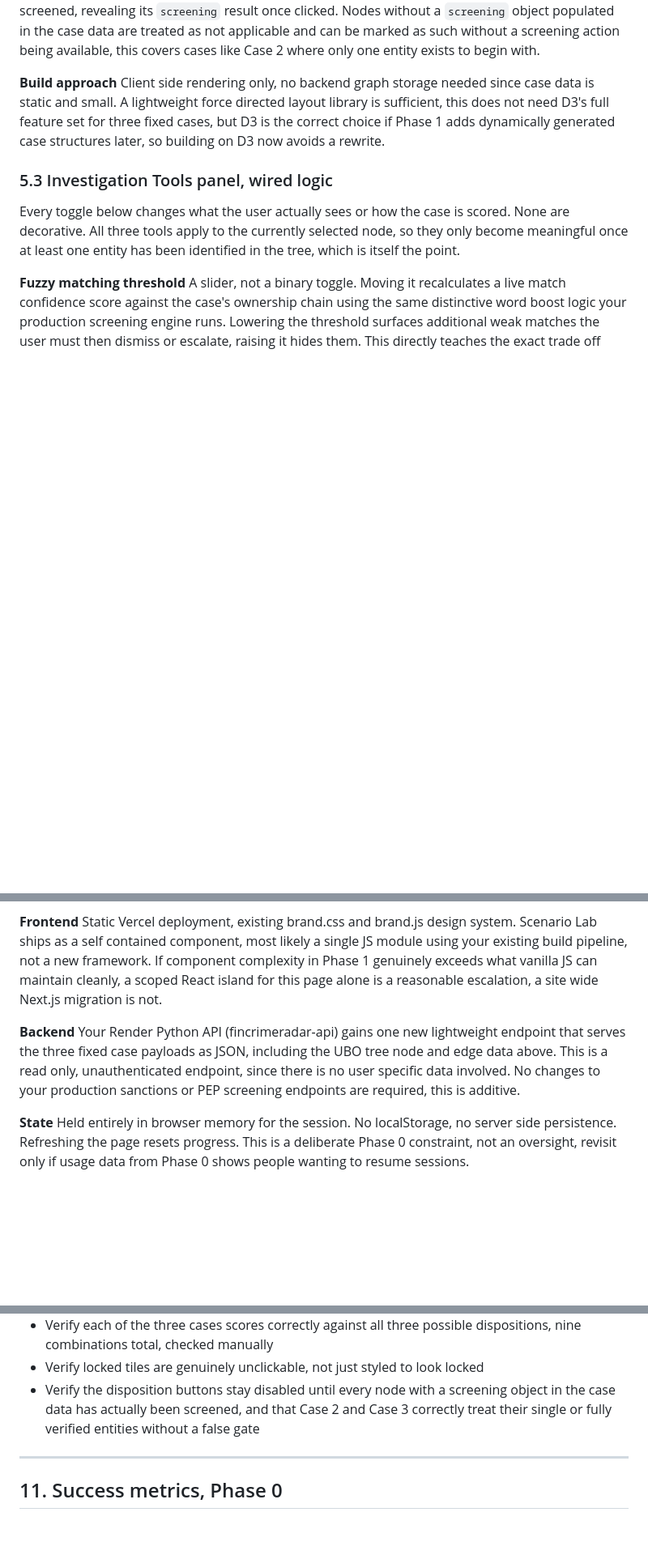
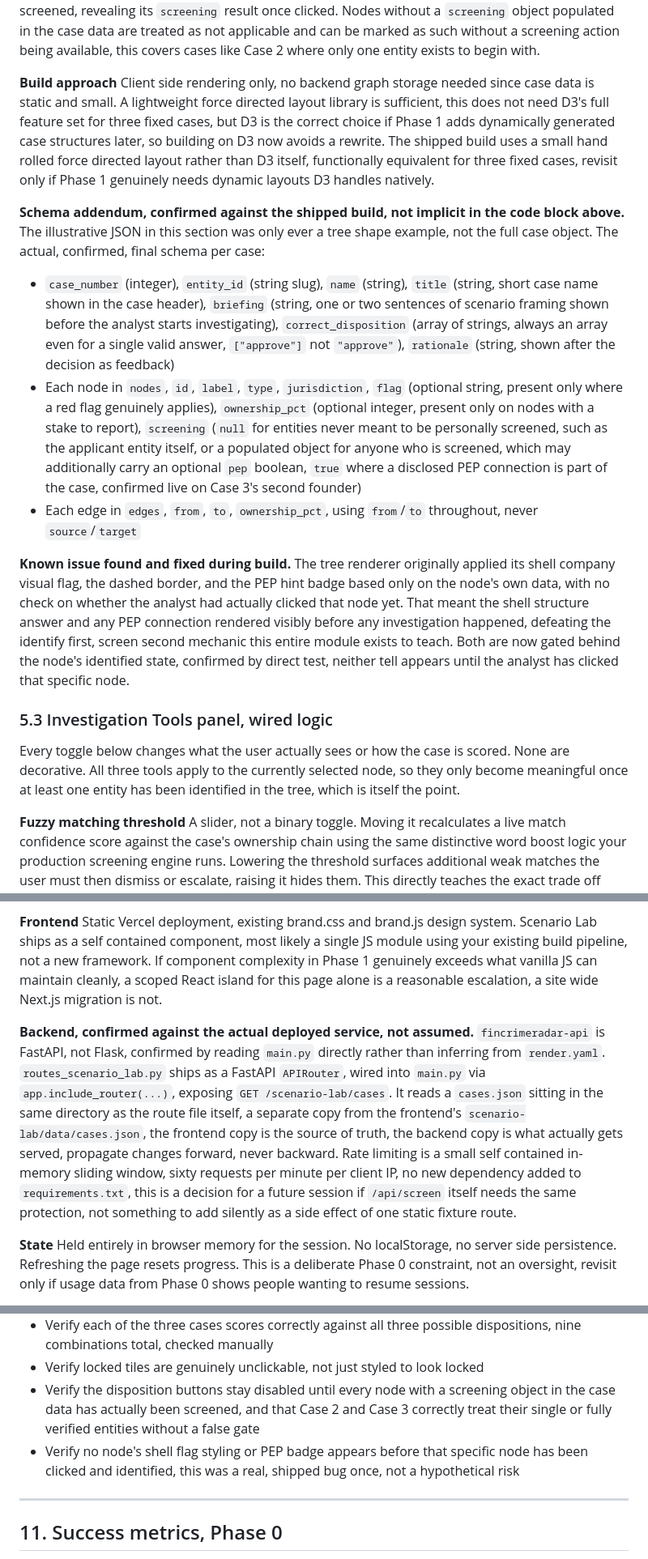
Before and after one commit to prats922/fincrimeradar, a Markdown page: docs/scenario-lab-prd.md, 3 parts joined by grey strips. Shown at 81% size. GitHub-like rendering; blank space fills up the shorter version.

```diff
--- a/docs/scenario-lab-prd.md
+++ b/docs/scenario-lab-prd.md
@@ -101,7 +101,15 @@ The `screening` field is `null` until the user triggers the screen action on tha
 Clicking a node surfaces a side panel with jurisdiction risk context, sourced from your existing Knowledge Hub content rather than new copy, this is where the Knowledge Hub integration idea from the old draft PRD earns its place cheaply. No new content commissioning required for launch, link to existing guides. A screen entity button appears on any node that has not yet been screened, revealing its `screening` result once clicked. Nodes without a `screening` object populated in the case data are treated as not applicable and can be marked as such without a screening action being available, this covers cases like Case 2 where only one entity exists to begin with.
 
 **Build approach**
-Client side rendering only, no backend graph storage needed since case data is static and small. A lightweight force directed layout library is sufficient, this does not need D3's full feature set for three fixed cases, but D3 is the correct choice if Phase 1 adds dynamically generated case structures later, so building on D3 now avoids a rewrite.
+Client side rendering only, no backend graph storage needed since case data is static and small. A lightweight force directed layout library is sufficient, this does not need D3's full feature set for three fixed cases, but D3 is the correct choice if Phase 1 adds dynamically generated case structures later, so building on D3 now avoids a rewrite. The shipped build uses a small hand rolled force directed layout rather than D3 itself, functionally equivalent for three fixed cases, revisit only if Phase 1 genuinely needs dynamic layouts D3 handles natively.
+
+**Schema addendum, confirmed against the shipped build, not implicit in the code block above.** The illustrative JSON in this section was only ever a tree shape example, not the full case object. The actual, confirmed, final schema per case:
+
+- `case_number` (integer), `entity_id` (string slug), `name` (string), `title` (string, short case name shown in the case header), `briefing` (string, one or two sentences of scenario framing shown before the analyst starts investigating), `correct_disposition` (array of strings, always an array even for a single valid answer, `["approve"]` not `"approve"`), `rationale` (string, shown after the decision as feedback)
+- Each node in `nodes`, `id`, `label`, `type`, `jurisdiction`, `flag` (optional string, present only where a red flag genuinely applies), `ownership_pct` (optional integer, present only on nodes with a stake to report), `screening` (`null` for entities never meant to be personally screened, such as the applicant entity itself, or a populated object for anyone who is screened, which may additionally carry an optional `pep` boolean, `true` where a disclosed PEP connection is part of the case, confirmed live on Case 3's second founder)
+- Each edge in `edges`, `from`, `to`, `ownership_pct`, using `from`/`to` throughout, never `source`/`target`
+
+**Known issue found and fixed during build.** The tree renderer originally applied its shell company visual flag, the dashed border, and the PEP hint badge based only on the node's own data, with no check on whether the analyst had actually clicked that node yet. That meant the shell structure answer and any PEP connection rendered visibly before any investigation happened, defeating the identify first, screen second mechanic this entire module exists to teach. Both are now gated behind the node's identified state, confirmed by direct test, neither tell appears until the analyst has clicked that specific node.
 
 ### 5.3 Investigation Tools panel, wired logic
 
@@ -145,8 +153,7 @@ This is the section the previous draft PRD got fundamentally wrong. Here is what
 **Frontend**
 Static Vercel deployment, existing brand.css and brand.js design system. Scenario Lab ships as a self contained component, most likely a single JS module using your existing build pipeline, not a new framework. If component complexity in Phase 1 genuinely exceeds what vanilla JS can maintain cleanly, a scoped React island for this page alone is a reasonable escalation, a site wide Next.js migration is not.
 
-**Backend**
-Your Render Python API (fincrimeradar-api) gains one new lightweight endpoint that serves the three fixed case payloads as JSON, including the UBO tree node and edge data above. This is a read only, unauthenticated endpoint, since there is no user specific data involved. No changes to your production sanctions or PEP screening endpoints are required, this is additive.
+**Backend, confirmed against the actual deployed service, not assumed.** `fincrimeradar-api` is FastAPI, not Flask, confirmed by reading `main.py` directly rather than inferring from `render.yaml`. `routes_scenario_lab.py` ships as a FastAPI `APIRouter`, wired into `main.py` via `app.include_router(...)`, exposing `GET /scenario-lab/cases`. It reads a `cases.json` sitting in the same directory as the route file itself, a separate copy from the frontend's `scenario-lab/data/cases.json`, the frontend copy is the source of truth, the backend copy is what actually gets served, propagate changes forward, never backward. Rate limiting is a small self contained in-memory sliding window, sixty requests per minute per client IP, no new dependency added to `requirements.txt`, this is a decision for a future session if `/api/screen` itself needs the same protection, not something to add silently as a side effect of one static fixture route.
 
 **State**
 Held entirely in browser memory for the session. No localStorage, no server side persistence. Refreshing the page resets progress. This is a deliberate Phase 0 constraint, not an oversight, revisit only if usage data from Phase 0 shows people wanting to resume sessions.
@@ -177,6 +184,7 @@ Realistic for a static, stateless feature, not enterprise CI/CD theatre this doe
 - Verify each of the three cases scores correctly against all three possible dispositions, nine combinations total, checked manually
 - Verify locked tiles are genuinely unclickable, not just styled to look locked
 - Verify the disposition buttons stay disabled until every node with a screening object in the case data has actually been screened, and that Case 2 and Case 3 correctly treat their single or fully verified entities without a false gate
+- Verify no node's shell flag styling or PEP badge appears before that specific node has been clicked and identified, this was a real, shipped bug once, not a hypothetical risk
 
 ---
 
```
Also changed, not shown: other parts of docs/scenario-lab-prd.md (+22 -8 lines).
